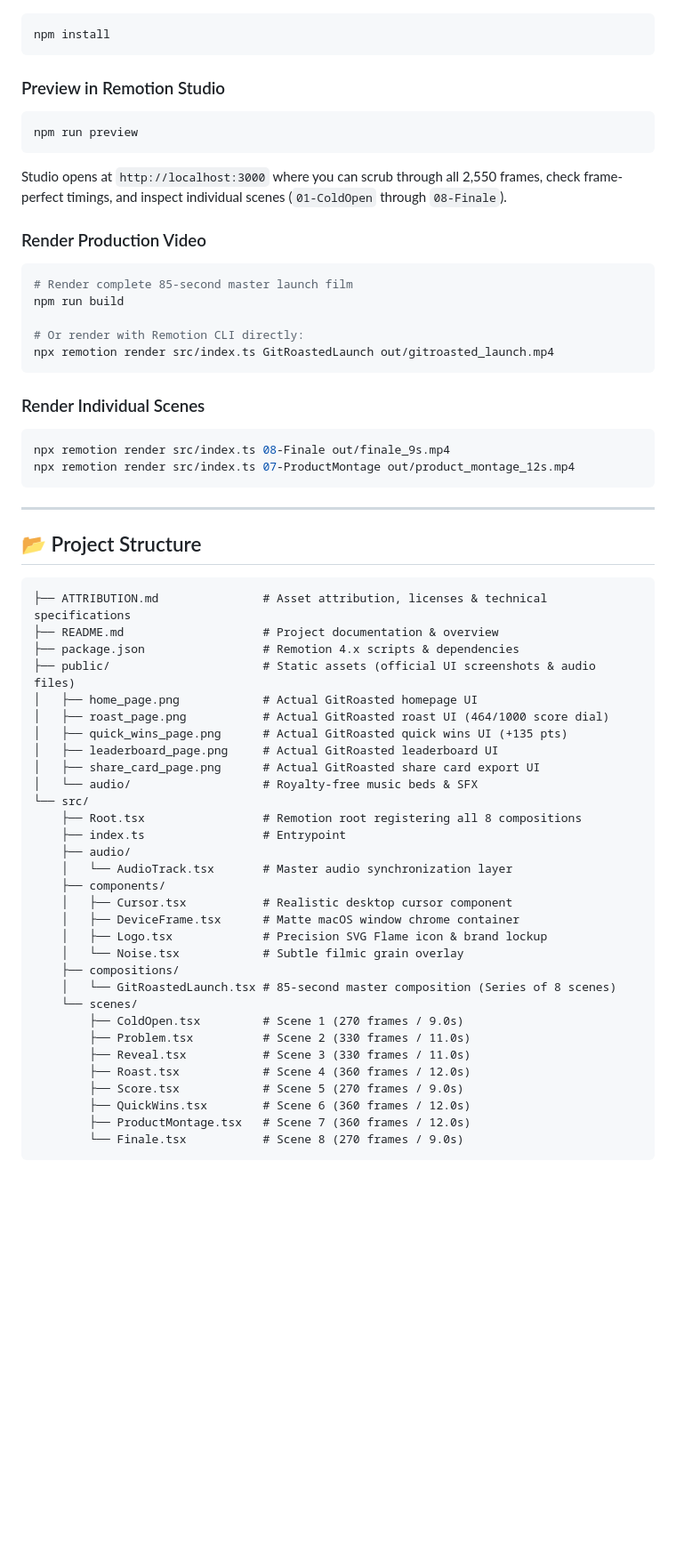
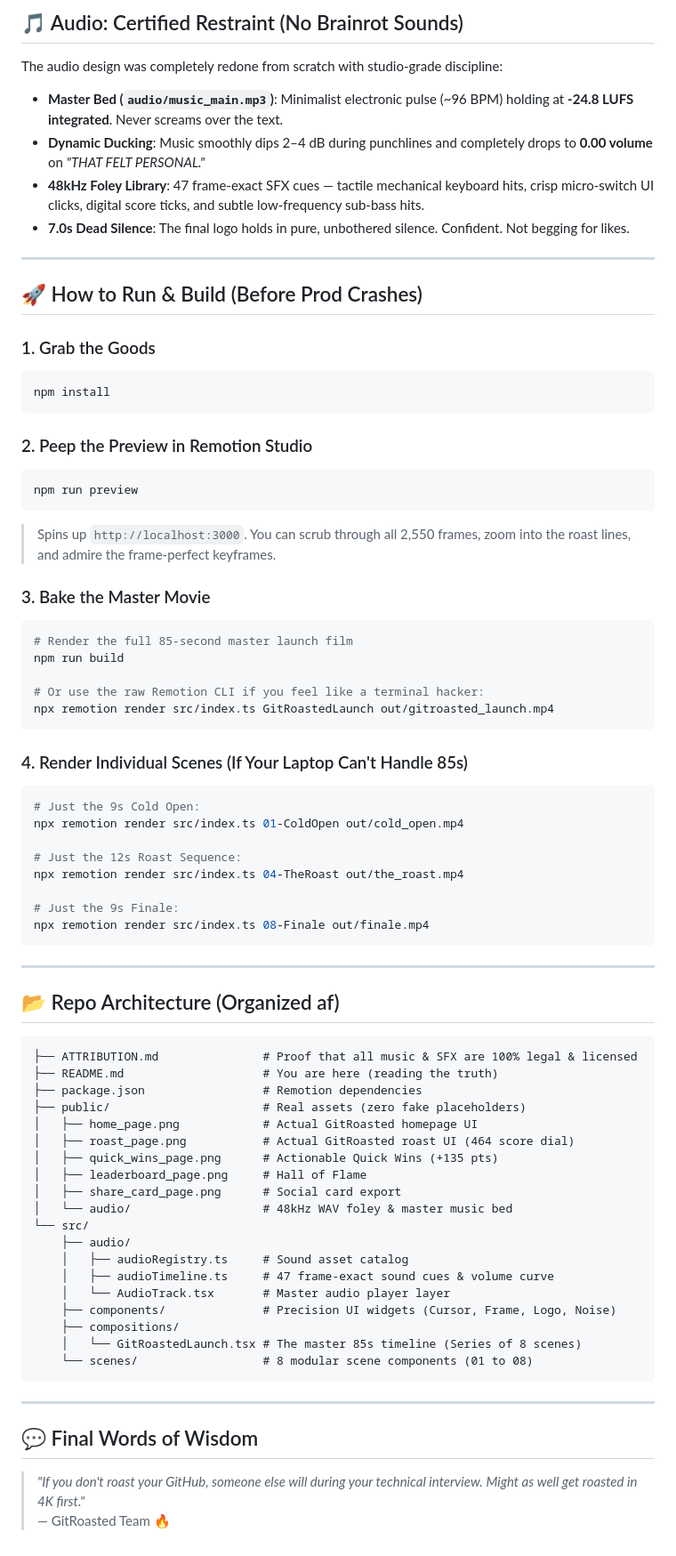
Before and after one commit to MdKasif0/GitRoasted-Launch-Video, a Markdown page: README.md, the part around one of its changes. Shown at 89% size. Drawn GitHub-style; blank space fills up the shorter version.

Commit message:
docs: revamp README with Gen Z humor and developer truth charts

````diff
--- a/README.md
+++ b/README.md
@@ -65,66 +116,76 @@ All audio tracks and sound effects are royalty-free and approved for commercial
+## 🎵 Audio: Certified Restraint (No Brainrot Sounds)
+
+The audio design was completely redone from scratch with studio-grade discipline:
+- **Master Bed (`audio/music_main.mp3`)**: Minimalist electronic pulse (~96 BPM) holding at **-24.8 LUFS integrated**. Never screams over the text.
+- **Dynamic Ducking**: Music smoothly dips 2–4 dB during punchlines and completely drops to **0.00 volume** on *"THAT FELT PERSONAL."*
+- **48kHz Foley Library**: 47 frame-exact SFX cues — tactile mechanical keyboard hits, crisp micro-switch UI clicks, digital score ticks, and subtle low-frequency sub-bass hits.
+- **7.0s Dead Silence**: The final logo holds in pure, unbothered silence. Confident. Not begging for likes.
+
+---
+
+## 🚀 How to Run & Build (Before Prod Crashes)
+
+### 1. Grab the Goods
 ```bash
 npm install
 ```
 
-### Preview in Remotion Studio
-
+### 2. Peep the Preview in Remotion Studio
 ```bash
 npm run preview
 ```
+> Spins up `http://localhost:3000`. You can scrub through all 2,550 frames, zoom into the roast lines, and admire the frame-perfect keyframes.
 
-Studio opens at `http://localhost:3000` where you can scrub through all 2,550 frames, check frame-perfect timings, and inspect individual scenes (`01-ColdOpen` through `08-Finale`).
-
-### Render Production Video
-
+### 3. Bake the Master Movie
 ```bash
-# Render complete 85-second master launch film
+# Render the full 85-second master launch film
 npm run build
 
-# Or render with Remotion CLI directly:
+# Or use the raw Remotion CLI if you feel like a terminal hacker:
 npx remotion render src/index.ts GitRoastedLaunch out/gitroasted_launch.mp4
 ```
 
-### Render Individual Scenes
+### 4. Render Individual Scenes (If Your Laptop Can't Handle 85s)
+```bash
+# Just the 9s Cold Open:
+npx remotion render src/index.ts 01-ColdOpen out/cold_open.mp4
 
-```bash
-npx remotion render src/index.ts 08-Finale out/finale_9s.mp4
-npx remotion render src/index.ts 07-ProductMontage out/product_montage_12s.mp4
+# Just the 12s Roast Sequence:
+npx remotion render src/index.ts 04-TheRoast out/the_roast.mp4
+
+# Just the 9s Finale:
+npx remotion render src/index.ts 08-Finale out/finale.mp4
 ```
 
 ---
 
-## 📂 Project Structure
+## 📂 Repo Architecture (Organized af)
 
 ```
-├── ATTRIBUTION.md               # Asset attribution, licenses & technical specifications
-├── README.md                    # Project documentation & overview
-├── package.json                 # Remotion 4.x scripts & dependencies
-├── public/                      # Static assets (official UI screenshots & audio files)
+├── ATTRIBUTION.md               # Proof that all music & SFX are 100% legal & licensed
+├── README.md                    # You are here (reading the truth)
+├── package.json                 # Remotion dependencies
+├── public/                      # Real assets (zero fake placeholders)
 │   ├── home_page.png            # Actual GitRoasted homepage UI
-│   ├── roast_page.png           # Actual GitRoasted roast UI (464/1000 score dial)
-│   ├── quick_wins_page.png      # Actual GitRoasted quick wins UI (+135 pts)
-│   ├── leaderboard_page.png     # Actual GitRoasted leaderboard UI
-│   ├── share_card_page.png      # Actual GitRoasted share card export UI
-│   └── audio/                   # Royalty-free music beds & SFX
+│   ├── roast_page.png           # Actual GitRoasted roast UI (464 score dial)
+│   ├── quick_wins_page.png      # Actionable Quick Wins (+135 pts)
+│   ├── leaderboard_page.png     # Hall of Flame
+│   ├── share_card_page.png      # Social card export
+│   └── audio/                   # 48kHz WAV foley & master music bed
 └── src/
-    ├── Root.tsx                 # Remotion root registering all 8 compositions
-    ├── index.ts                 # Entrypoint
     ├── audio/
-    │   └── AudioTrack.tsx       # Master audio synchronization layer
-    ├── components/
-    │   ├── Cursor.tsx           # Realistic desktop cursor component
-    │   ├── DeviceFrame.tsx      # Matte macOS window chrome container
-    │   ├── Logo.tsx             # Precision SVG Flame icon & brand lockup
-    │   └── Noise.tsx            # Subtle filmic grain overlay
+    │   ├── audioRegistry.ts     # Sound asset catalog
+    │   ├── audioTimeline.ts     # 47 frame-exact sound cues & volume curve
+    │   └── AudioTrack.tsx       # Master audio player layer
+    ├── components/              # Precision UI widgets (Cursor, Frame, Logo, Noise)
     ├── compositions/
-    │   └── GitRoastedLaunch.tsx # 85-second master composition (Series of 8 scenes)
-    └── scenes/
-        ├── ColdOpen.tsx         # Scene 1 (270 frames / 9.0s)
-        ├── Problem.tsx          # Scene 2 (330 frames / 11.0s)
-        ├── Reveal.tsx           # Scene 3 (330 frames / 11.0s)
-        ├── Roast.tsx            # Scene 4 (360 frames / 12.0s)
-        ├── Score.tsx            # Scene 5 (270 frames / 9.0s)
-        ├── QuickWins.tsx        # Scene 6 (360 frames / 12.0s)
-        ├── ProductMontage.tsx   # Scene 7 (360 frames / 12.0s)
-        └── Finale.tsx           # Scene 8 (270 frames / 9.0s)
+    │   └── GitRoastedLaunch.tsx # The master 85s timeline (Series of 8 scenes)
+    └── scenes/                  # 8 modular scene components (01 to 08)
 ```
+
+---
+
+## 💬 Final Words of Wisdom
+
+> *"If you don't roast your GitHub, someone else will during your technical interview. Might as well get roasted in 4K first."*
+> — GitRoasted Team 🔥
````
Also changed, not shown: other parts of README.md (+96 -45 lines).
